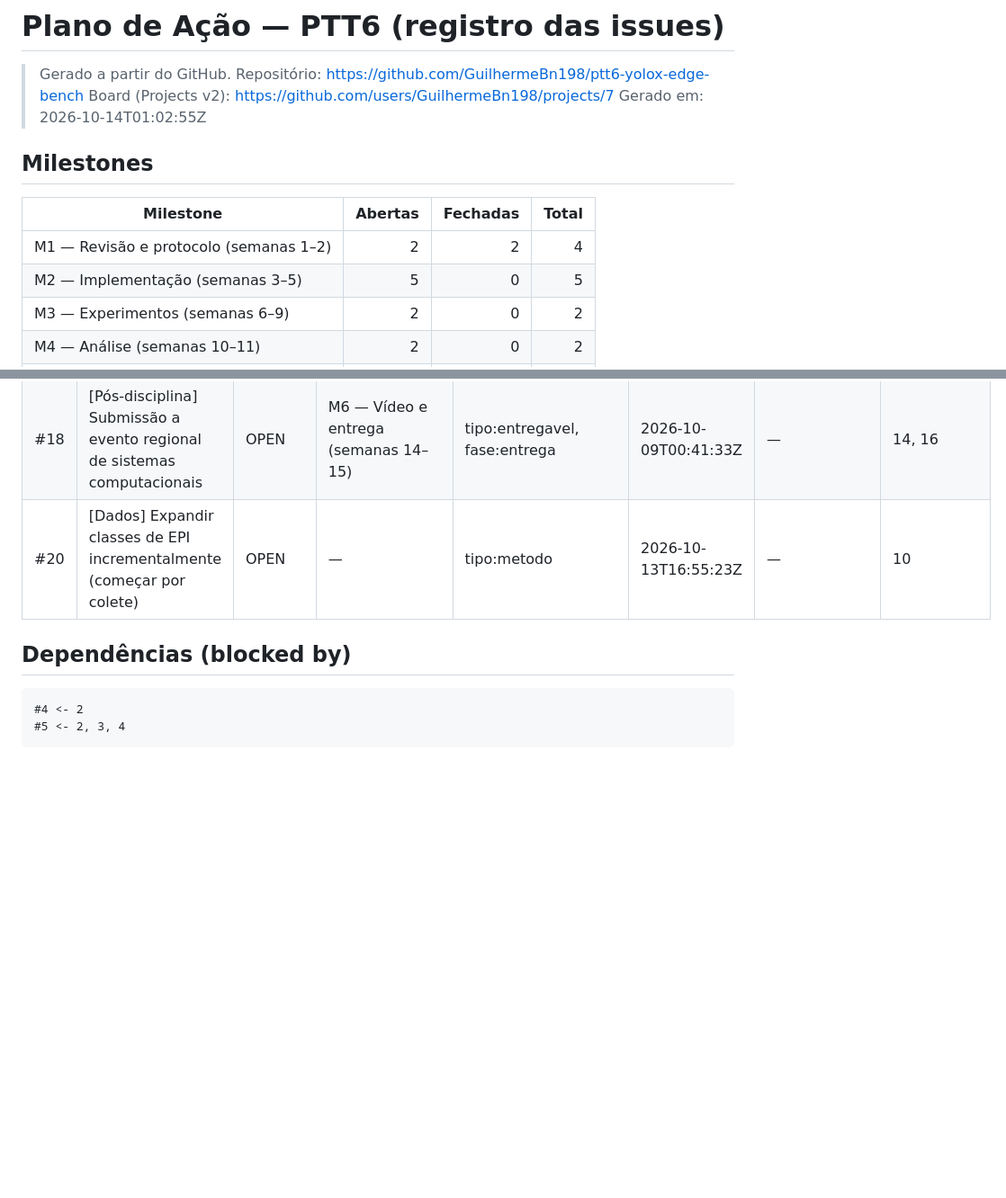
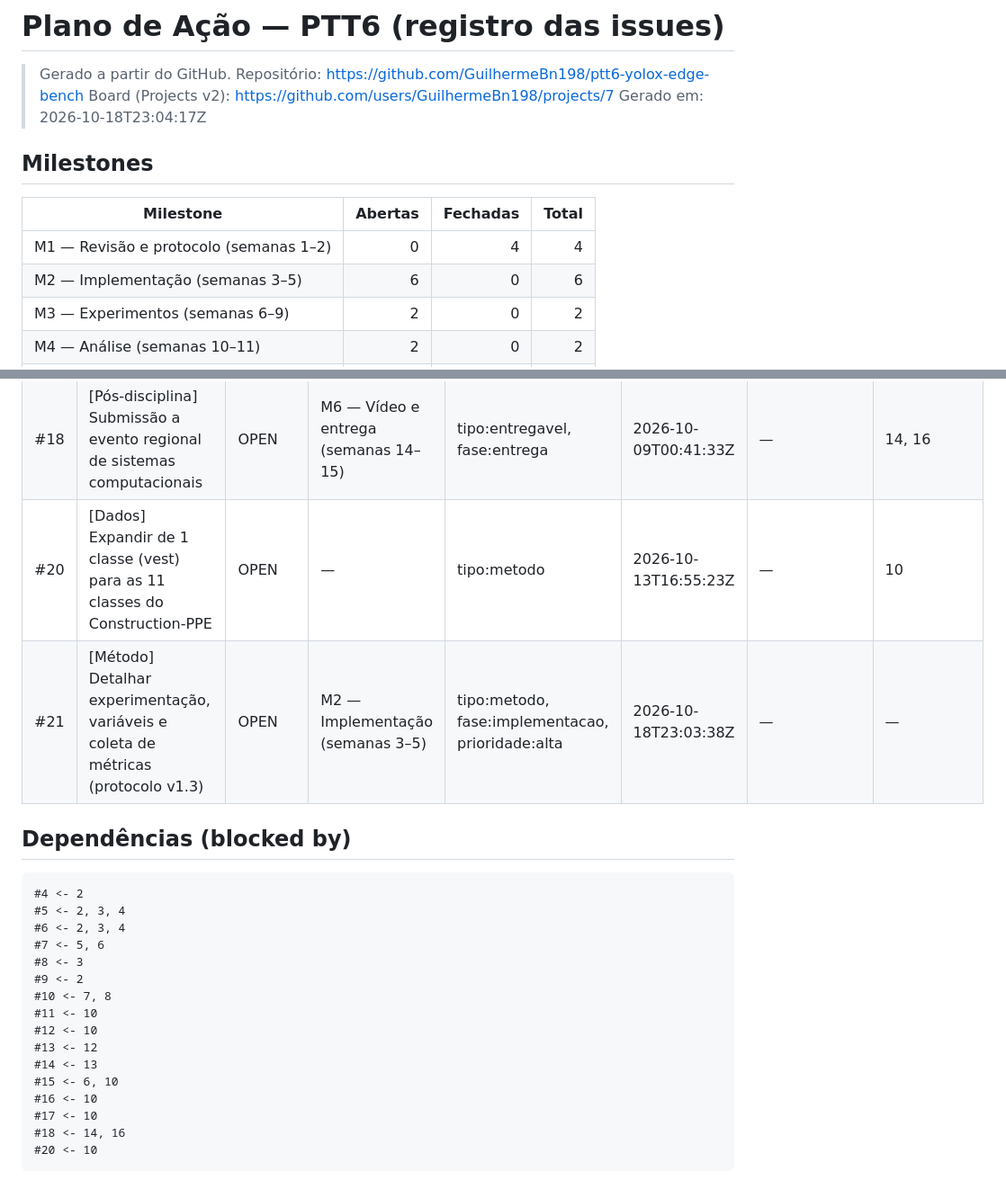
Before and after one commit to GuilhermeBn198/ptt6-yolox-edge-bench, a Markdown page: docs/plano-de-acao.md, 2 parts joined by grey strips. Shown at 90% size. GitHub-like rendering; blank space fills up the shorter version.

Commit message:
docs: regenera plano de ação após atualização das issues (#3, #4 fechadas; #21 nova)

````diff
--- a/docs/plano-de-acao.md
+++ b/docs/plano-de-acao.md
@@ -2,14 +2,14 @@
 
 > Gerado a partir do GitHub. Repositório: https://github.com/GuilhermeBn198/ptt6-yolox-edge-bench
 > Board (Projects v2): https://github.com/users/GuilhermeBn198/projects/7
-> Gerado em: 2026-10-14T01:02:55Z
+> Gerado em: 2026-10-18T23:04:17Z
 
 ## Milestones
 
 | Milestone | Abertas | Fechadas | Total |
 |---|---:|---:|---:|
-| M1 — Revisão e protocolo (semanas 1–2) | 2 | 2 | 4 |
-| M2 — Implementação (semanas 3–5) | 5 | 0 | 5 |
+| M1 — Revisão e protocolo (semanas 1–2) | 0 | 4 | 4 |
+| M2 — Implementação (semanas 3–5) | 6 | 0 | 6 |
 | M3 — Experimentos (semanas 6–9) | 2 | 0 | 2 |
 | M4 — Análise (semanas 10–11) | 2 | 0 | 2 |
 | M5 — Relatório (semanas 12–13) | 2 | 0 | 2 |
@@ -37,11 +37,26 @@
 | #16 | [Entregável] Dataset CSV bruto + publicação Zenodo (DOI) | OPEN | M6 — Vídeo e entrega (semanas 14–15) | tipo:entregavel, fase:entrega | 2026-10-09T00:41:28Z | — | 10 |
 | #17 | [Entregável] Vídeo de demonstração (3–5 min) | OPEN | M6 — Vídeo e entrega (semanas 14–15) | tipo:entregavel, fase:entrega | 2026-10-09T00:41:30Z | — | 10 |
 | #18 | [Pós-disciplina] Submissão a evento regional de sistemas computacionais | OPEN | M6 — Vídeo e entrega (semanas 14–15) | tipo:entregavel, fase:entrega | 2026-10-09T00:41:33Z | — | 14, 16 |
-| #20 | [Dados] Expandir classes de EPI incrementalmente (começar por colete) | OPEN | — | tipo:metodo | 2026-10-13T16:55:23Z | — | 10 |
+| #20 | [Dados] Expandir de 1 classe (vest) para as 11 classes do Construction-PPE | OPEN | — | tipo:metodo | 2026-10-13T16:55:23Z | — | 10 |
+| #21 | [Método] Detalhar experimentação, variáveis e coleta de métricas (protocolo v1.3) | OPEN | M2 — Implementação (semanas 3–5) | tipo:metodo, fase:implementacao, prioridade:alta | 2026-10-18T23:03:38Z | — | — |
 
 ## Dependências (blocked by)
 
 ```
 #4 <- 2
 #5 <- 2, 3, 4
+#6 <- 2, 3, 4
+#7 <- 5, 6
+#8 <- 3
+#9 <- 2
+#10 <- 7, 8
+#11 <- 10
+#12 <- 10
+#13 <- 12
+#14 <- 13
+#15 <- 6, 10
+#16 <- 10
+#17 <- 10
+#18 <- 14, 16
+#20 <- 10
 ```
````
Also changed, not shown: other parts of docs/plano-de-acao.md (+6 -6 lines).
